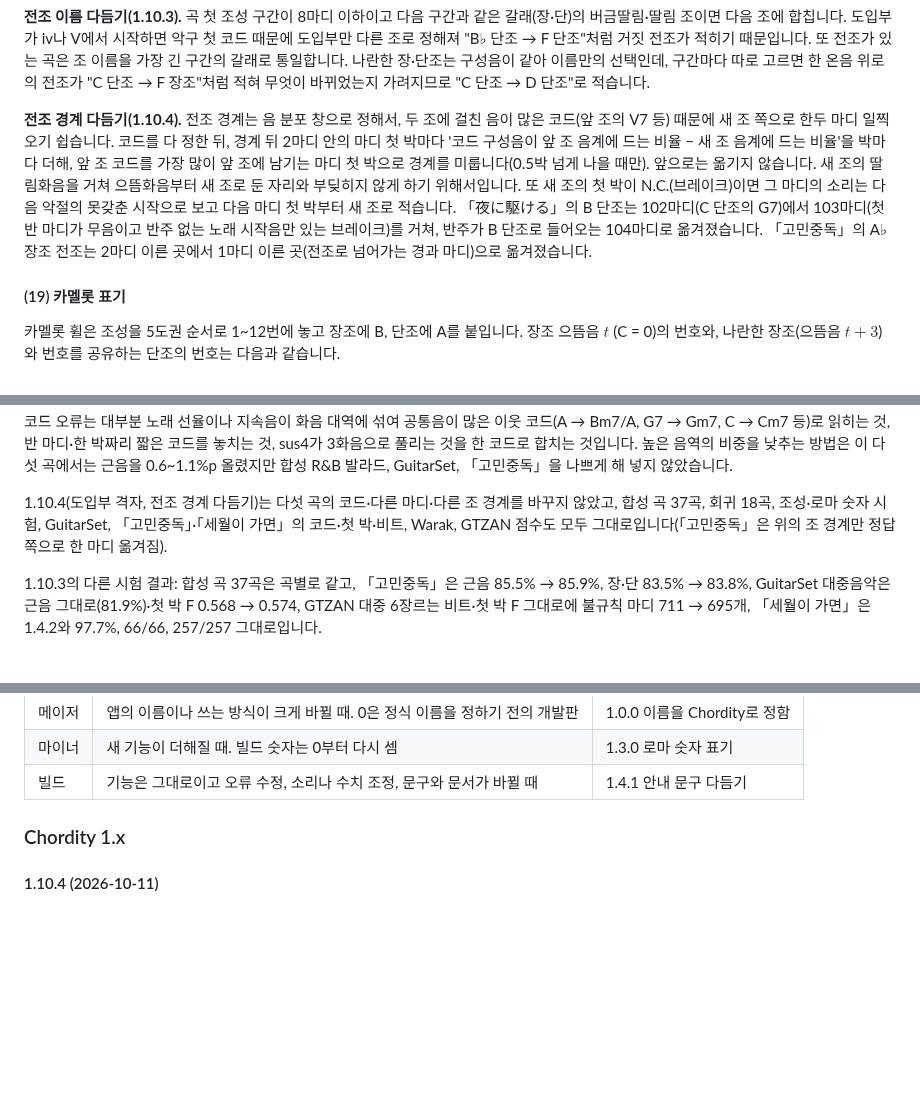
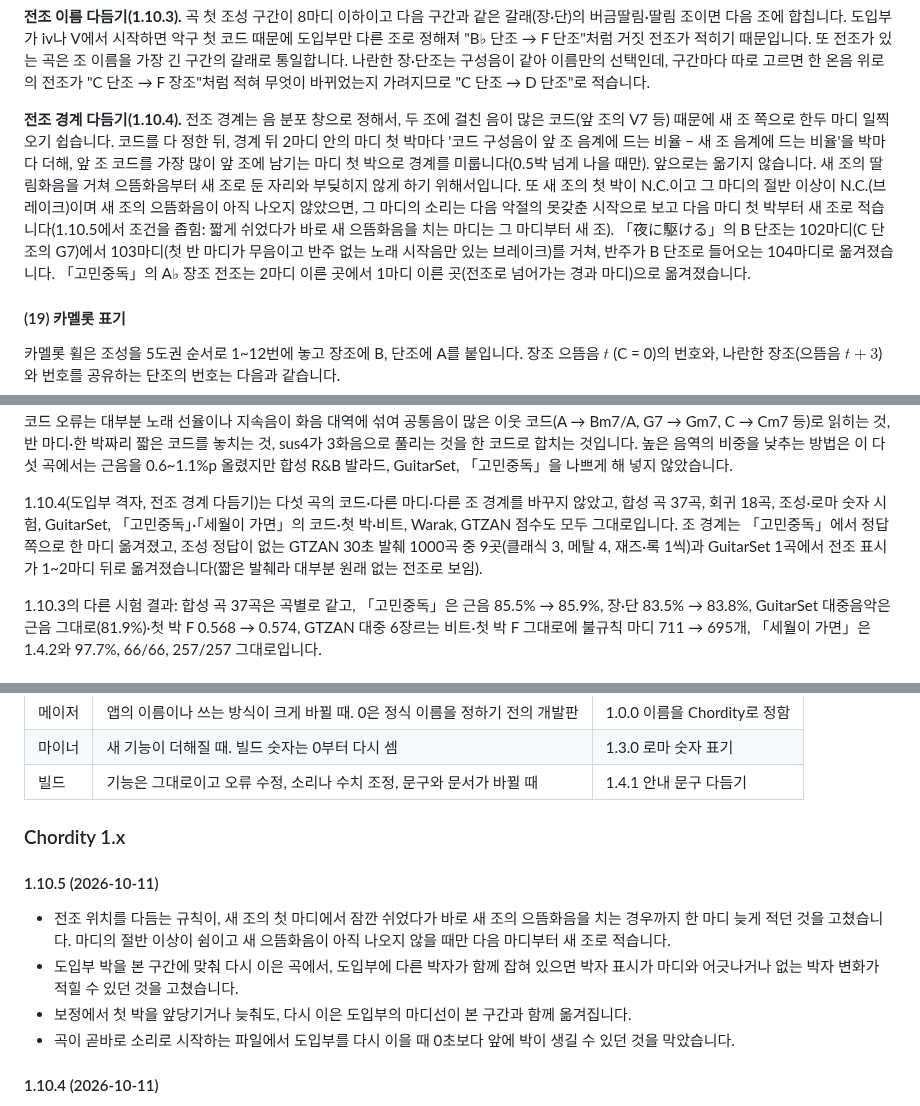
Before and after one commit to Velvitty/Chordity, a Markdown page: README.md, 3 parts joined by grey strips. Drawn GitHub-style; blank space fills up the shorter version.

```diff
--- a/README.md
+++ b/README.md
@@ -861,7 +861,7 @@ $[\,c \subset K\,]$ 는 코드 구성음이 모두 조성 음계(단조는 이
 
 **전조 이름 다듬기(1.10.3).** 곡 첫 조성 구간이 8마디 이하이고 다음 구간과 같은 갈래(장·단)의 버금딸림·딸림 조이면 다음 조에 합칩니다. 도입부가 iv나 V에서 시작하면 악구 첫 코드 때문에 도입부만 다른 조로 정해져 "B♭ 단조 → F 단조"처럼 거짓 전조가 적히기 때문입니다. 또 전조가 있는 곡은 조 이름을 가장 긴 구간의 갈래로 통일합니다. 나란한 장·단조는 구성음이 같아 이름만의 선택인데, 구간마다 따로 고르면 한 온음 위로의 전조가 "C 단조 → F 장조"처럼 적혀 무엇이 바뀌었는지 가려지므로 "C 단조 → D 단조"로 적습니다.
 
-**전조 경계 다듬기(1.10.4).** 전조 경계는 음 분포 창으로 정해서, 두 조에 걸친 음이 많은 코드(앞 조의 V7 등) 때문에 새 조 쪽으로 한두 마디 일찍 오기 쉽습니다. 코드를 다 정한 뒤, 경계 뒤 2마디 안의 마디 첫 박마다 '코드 구성음이 앞 조 음계에 드는 비율 − 새 조 음계에 드는 비율'을 박마다 더해, 앞 조 코드를 가장 많이 앞 조에 남기는 마디 첫 박으로 경계를 미룹니다(0.5박 넘게 나을 때만). 앞으로는 옮기지 않습니다. 새 조의 딸림화음을 거쳐 으뜸화음부터 새 조로 둔 자리와 부딪히지 않게 하기 위해서입니다. 또 새 조의 첫 박이 N.C.(브레이크)이면 그 마디의 소리는 다음 악절의 못갖춘 시작으로 보고 다음 마디 첫 박부터 새 조로 적습니다. 「夜に駆ける」의 B 단조는 102마디(C 단조의 G7)에서 103마디(첫 반 마디가 무음이고 반주 없는 노래 시작음만 있는 브레이크)를 거쳐, 반주가 B 단조로 들어오는 104마디로 옮겨졌습니다. 「고민중독」의 A♭ 장조 전조는 2마디 이른 곳에서 1마디 이른 곳(전조로 넘어가는 경과 마디)으로 옮겨졌습니다.
+**전조 경계 다듬기(1.10.4).** 전조 경계는 음 분포 창으로 정해서, 두 조에 걸친 음이 많은 코드(앞 조의 V7 등) 때문에 새 조 쪽으로 한두 마디 일찍 오기 쉽습니다. 코드를 다 정한 뒤, 경계 뒤 2마디 안의 마디 첫 박마다 '코드 구성음이 앞 조 음계에 드는 비율 − 새 조 음계에 드는 비율'을 박마다 더해, 앞 조 코드를 가장 많이 앞 조에 남기는 마디 첫 박으로 경계를 미룹니다(0.5박 넘게 나을 때만). 앞으로는 옮기지 않습니다. 새 조의 딸림화음을 거쳐 으뜸화음부터 새 조로 둔 자리와 부딪히지 않게 하기 위해서입니다. 또 새 조의 첫 박이 N.C.이고 그 마디의 절반 이상이 N.C.(브레이크)이며 새 조의 으뜸화음이 아직 나오지 않았으면, 그 마디의 소리는 다음 악절의 못갖춘 시작으로 보고 다음 마디 첫 박부터 새 조로 적습니다(1.10.5에서 조건을 좁힘: 짧게 쉬었다가 바로 새 으뜸화음을 치는 마디는 그 마디부터 새 조). 「夜に駆ける」의 B 단조는 102마디(C 단조의 G7)에서 103마디(첫 반 마디가 무음이고 반주 없는 노래 시작음만 있는 브레이크)를 거쳐, 반주가 B 단조로 들어오는 104마디로 옮겨졌습니다. 「고민중독」의 A♭ 장조 전조는 2마디 이른 곳에서 1마디 이른 곳(전조로 넘어가는 경과 마디)으로 옮겨졌습니다.
 
 #### (19) 카멜롯 표기
 
@@ -1490,7 +1490,7 @@ GTZAN 장르별 첫 박 F값은 블루스 0.328 → 0.361, 컨트리 0.778 → 0
 
 다섯 곡 모두 템포 층위와 박자가 맞고, 마디 위치는 madmom·코드 차트와 같습니다. 「시간을 달려서」의 첫 두 마디는 1.10.3에서, 「マリーゴールド」의 도입부 마디선은 1.10.4에서 바로잡았습니다. 「マリーゴールド」 도입부는 madmom도 다르게(1.78·4.78초) 잡으므로 첫 박 일치는 그대로 0.96이고, 마디선은 도입부 리프가 되풀이되는 주기와 시작점으로 확인했습니다. 「夜に駆ける」의 반음 내림·올림 전조는 실제로 있으며, 반음 내린 조는 1.10.3까지 두 마디 일찍(102마디) 표시되다가 1.10.4부터 B 단조 후렴이 시작하는 104마디에 표시됩니다. 남은 코드 오류는 대부분 노래 선율이나 지속음이 화음 대역에 섞여 공통음이 많은 이웃 코드(A → Bm7/A, G7 → Gm7, C → Cm7 등)로 읽히는 것, 반 마디·한 박짜리 짧은 코드를 놓치는 것, sus4가 3화음으로 풀리는 것을 한 코드로 합치는 것입니다. 높은 음역의 비중을 낮추는 방법은 이 다섯 곡에서는 근음을 0.6~1.1%p 올렸지만 합성 R&B 발라드, GuitarSet, 「고민중독」을 나쁘게 해 넣지 않았습니다.
 
-1.10.4(도입부 격자, 전조 경계 다듬기)는 다섯 곡의 코드·다른 마디·다른 조 경계를 바꾸지 않았고, 합성 곡 37곡, 회귀 18곡, 조성·로마 숫자 시험, GuitarSet, 「고민중독」·「세월이 가면」의 코드·첫 박·비트, Warak, GTZAN 점수도 모두 그대로입니다(「고민중독」은 위의 조 경계만 정답 쪽으로 한 마디 옮겨짐).
+1.10.4(도입부 격자, 전조 경계 다듬기)는 다섯 곡의 코드·다른 마디·다른 조 경계를 바꾸지 않았고, 합성 곡 37곡, 회귀 18곡, 조성·로마 숫자 시험, GuitarSet, 「고민중독」·「세월이 가면」의 코드·첫 박·비트, Warak, GTZAN 점수도 모두 그대로입니다. 조 경계는 「고민중독」에서 정답 쪽으로 한 마디 옮겨졌고, 조성 정답이 없는 GTZAN 30초 발췌 1000곡 중 9곳(클래식 3, 메탈 4, 재즈·록 1씩)과 GuitarSet 1곡에서 전조 표시가 1~2마디 뒤로 옮겨졌습니다(짧은 발췌라 대부분 원래 없는 전조로 보임).
 
 1.10.3의 다른 시험 결과: 합성 곡 37곡은 곡별로 같고, 「고민중독」은 근음 85.5% → 85.9%, 장·단 83.5% → 83.8%, GuitarSet 대중음악은 근음 그대로(81.9%)·첫 박 F 0.568 → 0.574, GTZAN 대중 6장르는 비트·첫 박 F 그대로에 불규칙 마디 711 → 695개, 「세월이 가면」은 1.4.2와 97.7%, 66/66, 257/257 그대로입니다.
 
@@ -1593,6 +1593,12 @@ GTZAN 장르별 첫 박 F값은 블루스 0.328 → 0.361, 컨트리 0.778 → 0
 
 ### Chordity 1.x
 
+#### 1.10.5 (2026-10-11)
+- 전조 위치를 다듬는 규칙이, 새 조의 첫 마디에서 잠깐 쉬었다가 바로 새 조의 으뜸화음을 치는 경우까지 한 마디 늦게 적던 것을 고쳤습니다. 마디의 절반 이상이 쉼이고 새 으뜸화음이 아직 나오지 않을 때만 다음 마디부터 새 조로 적습니다.
+- 도입부 박을 본 구간에 맞춰 다시 이은 곡에서, 도입부에 다른 박자가 함께 잡혀 있으면 박자 표시가 마디와 어긋나거나 없는 박자 변화가 적힐 수 있던 것을 고쳤습니다.
+- 보정에서 첫 박을 앞당기거나 늦춰도, 다시 이은 도입부의 마디선이 본 구간과 함께 옮겨집니다.
+- 곡이 곧바로 소리로 시작하는 파일에서 도입부를 다시 이을 때 0초보다 앞에 박이 생길 수 있던 것을 막았습니다.
+
 #### 1.10.4 (2026-10-11)
 - 악기가 적은 도입부에서 마디 끝에 앞당겨 치는 강세에 끌려 박이 조금 느리게 흘러가고 마디선이 반 박쯤 어긋나던 것을 고쳤습니다. 도입부가 본 구간과 같은 템포로 이어지면 그 박과 마디선을 도입부 끝까지 거꾸로 이어 씁니다(예: 「マリーゴールド」 도입부가 온마디 세 개로).
 - 전조 표시가 새 조의 악절보다 한두 마디 일찍 나오던 것을 다듬었습니다. 앞 조의 딸림화음(V7)처럼 앞 조에 속한 코드는 앞 조에 두고, 새 조의 첫 마디가 쉼(브레이크)으로 시작하면 다음 마디부터 새 조로 적습니다(예: 「夜に駆ける」의 B 단조가 후렴이 시작하는 마디부터).
```
Also changed, not shown: docs/screenshot-desktop.png, docs/screenshot-mobile.png, 2 other files.
